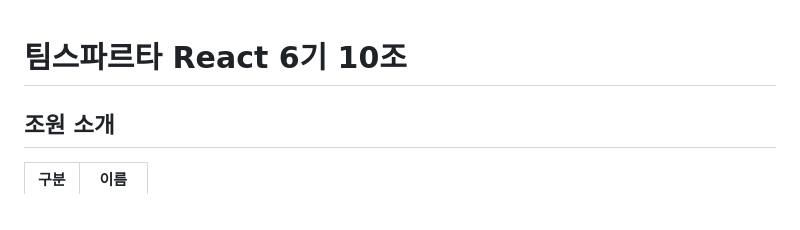
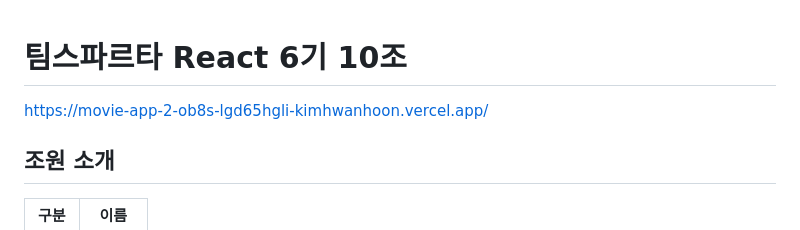
Before and after one commit to ddooo00/movie_project, a Markdown page: README.md, the part around the change. Rendered like a GitHub page.

```diff
--- a/README.md
+++ b/README.md
@@ -1,4 +1,5 @@
 # 팀스파르타 React 6기 10조
+https://movie-app-2-ob8s-lgd65hgli-kimhwanhoon.vercel.app/
 
 ## 조원 소개
 
```
